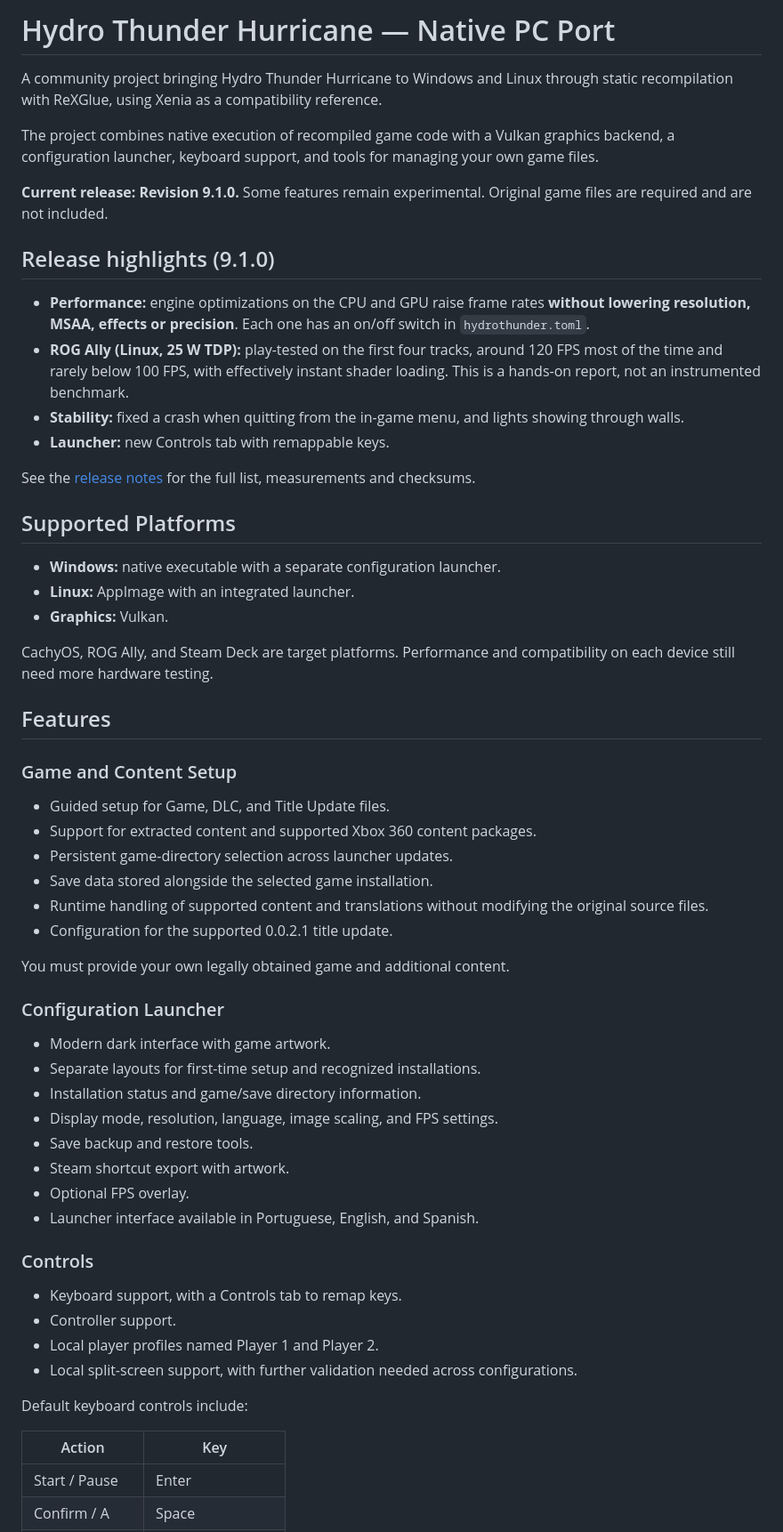
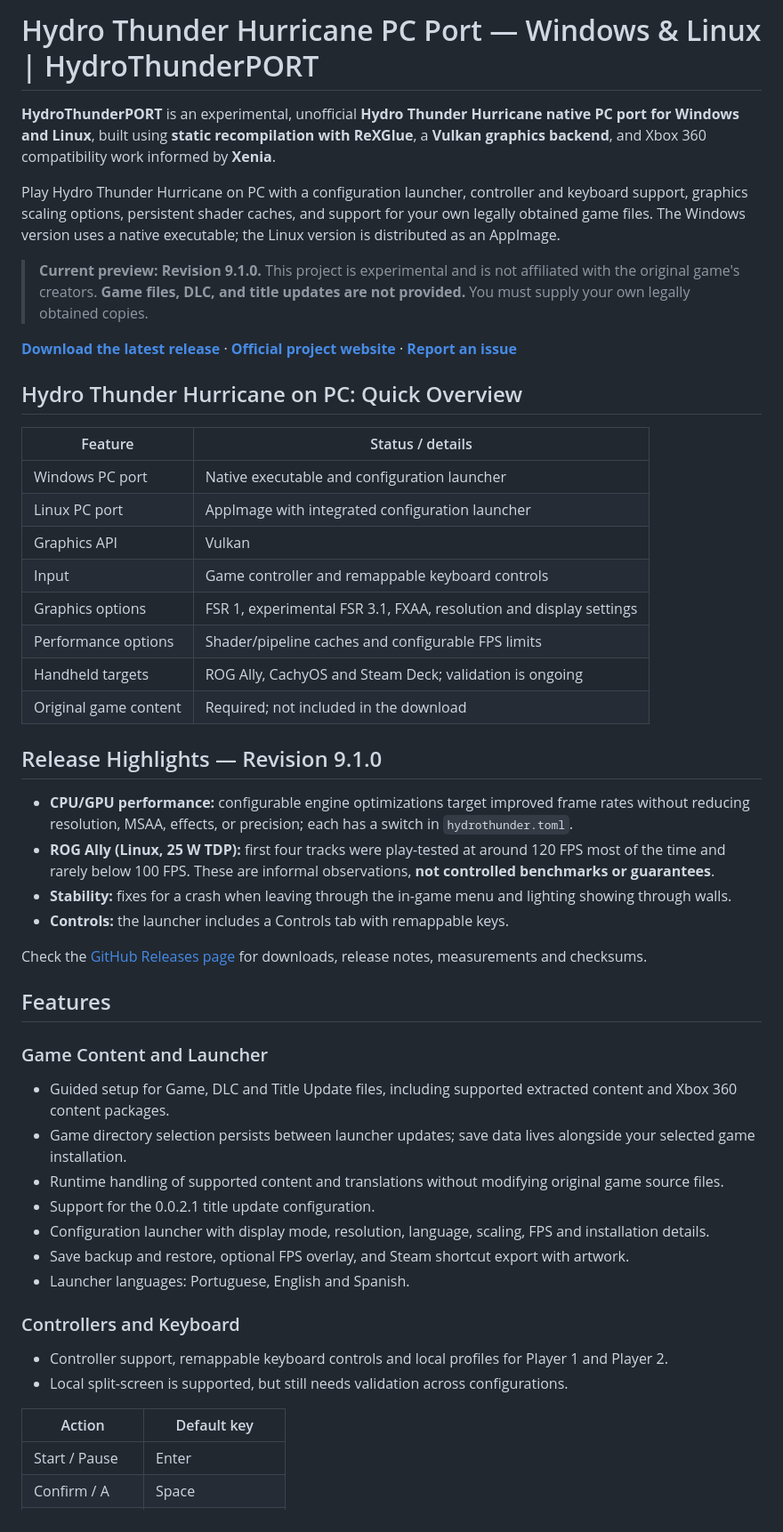
Before and after one commit to monscriser/HydroThunderPORT, a Markdown page: README.md, the part around one of its changes. Shown at 89% size. Drawn GitHub-style.

```diff
--- a/README.md
+++ b/README.md
@@ -1,59 +1,54 @@
-# Hydro Thunder Hurricane — Native PC Port
+# Hydro Thunder Hurricane PC Port — Windows & Linux | HydroThunderPORT
 
-A community project bringing Hydro Thunder Hurricane to Windows and Linux through static recompilation with ReXGlue, using Xenia as a compatibility reference.
+**HydroThunderPORT** is an experimental, unofficial **Hydro Thunder Hurricane native PC port for Windows and Linux**, built using **static recompilation with ReXGlue**, a **Vulkan graphics backend**, and Xbox 360 compatibility work informed by **Xenia**.
 
-The project combines native execution of recompiled game code with a Vulkan graphics backend, a configuration launcher, keyboard support, and tools for managing your own game files.
+Play Hydro Thunder Hurricane on PC with a configuration launcher, controller and keyboard support, graphics scaling options, persistent shader caches, and support for your own legally obtained game files. The Windows version uses a native executable; the Linux version is distributed as an AppImage.
 
-**Current release: Revision 9.1.0.** Some features remain experimental. Original game files are required and are not included.
+> **Current preview: Revision 9.1.0.** This project is experimental and is not affiliated with the original game's creators. **Game files, DLC, and title updates are not provided.** You must supply your own legally obtained copies.
 
-## Release highlights (9.1.0)
+[**Download the latest release**](https://github.com/monscriser/HydroThunderPORT/releases) · [**Official project website**](https://monscriser.github.io/HydroThunderPORT/) · [**Report an issue**](https://github.com/monscriser/HydroThunderPORT/issues)
 
-- **Performance:** engine optimizations on the CPU and GPU raise frame rates **without lowering resolution, MSAA, effects or precision**. Each one has an on/off switch in `hydrothunder.toml`.
-- **ROG Ally (Linux, 25 W TDP):** play-tested on the first four tracks, around 120 FPS most of the time and rarely below 100 FPS, with effectively instant shader loading. This is a hands-on report, not an instrumented benchmark.
-- **Stability:** fixed a crash when quitting from the in-game menu, and lights showing through walls.
-- **Launcher:** new Controls tab with remappable keys.
+## Hydro Thunder Hurricane on PC: Quick Overview
 
-See the [release notes](https://github.com/monscriser/HydroThunderPORT/releases) for the full list, measurements and checksums.
+| Feature | Status / details |
+| --- | --- |
+| Windows PC port | Native executable and configuration launcher |
+| Linux PC port | AppImage with integrated configuration launcher |
+| Graphics API | Vulkan |
+| Input | Game controller and remappable keyboard controls |
+| Graphics options | FSR 1, experimental FSR 3.1, FXAA, resolution and display settings |
+| Performance options | Shader/pipeline caches and configurable FPS limits |
+| Handheld targets | ROG Ally, CachyOS and Steam Deck; validation is ongoing |
+| Original game content | Required; not included in the download |
 
-## Supported Platforms
-- **Windows:** native executable with a separate configuration launcher.
-- **Linux:** AppImage with an integrated launcher.
-- **Graphics:** Vulkan.
+## Release Highlights — Revision 9.1.0
 
-CachyOS, ROG Ally, and Steam Deck are target platforms. Performance and compatibility on each device still need more hardware testing.
+- **CPU/GPU performance:** configurable engine optimizations target improved frame rates without reducing resolution, MSAA, effects, or precision; each has a switch in `hydrothunder.toml`.
+- **ROG Ally (Linux, 25 W TDP):** first four tracks were play-tested at around 120 FPS most of the time and rarely below 100 FPS. These are informal observations, **not controlled benchmarks or guarantees**.
+- **Stability:** fixes for a crash when leaving through the in-game menu and lighting showing through walls.
+- **Controls:** the launcher includes a Controls tab with remappable keys.
+
+Check the [GitHub Releases page](https://github.com/monscriser/HydroThunderPORT/releases) for downloads, release notes, measurements and checksums.
 
 ## Features
 
-### Game and Content Setup
-- Guided setup for Game, DLC, and Title Update files.
-- Support for extracted content and supported Xbox 360 content packages.
-- Persistent game-directory selection across launcher updates.
-- Save data stored alongside the selected game installation.
-- Runtime handling of supported content and translations without modifying the original source files.
-- Configuration for the supported 0.0.2.1 title update.
+### Game Content and Launcher
 
-You must provide your own legally obtained game and additional content.
+- Guided setup for Game, DLC and Title Update files, including supported extracted content and Xbox 360 content packages.
+- Game directory selection persists between launcher updates; save data lives alongside your selected game installation.
+- Runtime handling of supported content and translations without modifying original game source files.
+- Support for the 0.0.2.1 title update configuration.
+- Configuration launcher with display mode, resolution, language, scaling, FPS and installation details.
+- Save backup and restore, optional FPS overlay, and Steam shortcut export with artwork.
+- Launcher languages: Portuguese, English and Spanish.
 
-### Configuration Launcher
-- Modern dark interface with game artwork.
-- Separate layouts for first-time setup and recognized installations.
-- Installation status and game/save directory information.
-- Display mode, resolution, language, image scaling, and FPS settings.
-- Save backup and restore tools.
-- Steam shortcut export with artwork.
-- Optional FPS overlay.
-- Launcher interface available in Portuguese, English, and Spanish.
+### Controllers and Keyboard
 
-### Controls
-- Keyboard support, with a Controls tab to remap keys.
-- Controller support.
-- Local player profiles named Player 1 and Player 2.
-- Local split-screen support, with further validation needed across configurations.
+- Controller support, remappable keyboard controls and local profiles for Player 1 and Player 2.
+- Local split-screen is supported, but still needs validation across configurations.
 
-Default keyboard controls include:
-
-| Action | Key |
-|---|---|
+| Action | Default key |
+| --- | --- |
 | Start / Pause | Enter |
 | Confirm / A | Space |
 | Accelerate / RT | E |
```
Also changed, not shown: other parts of README.md (+44 -119 lines).
